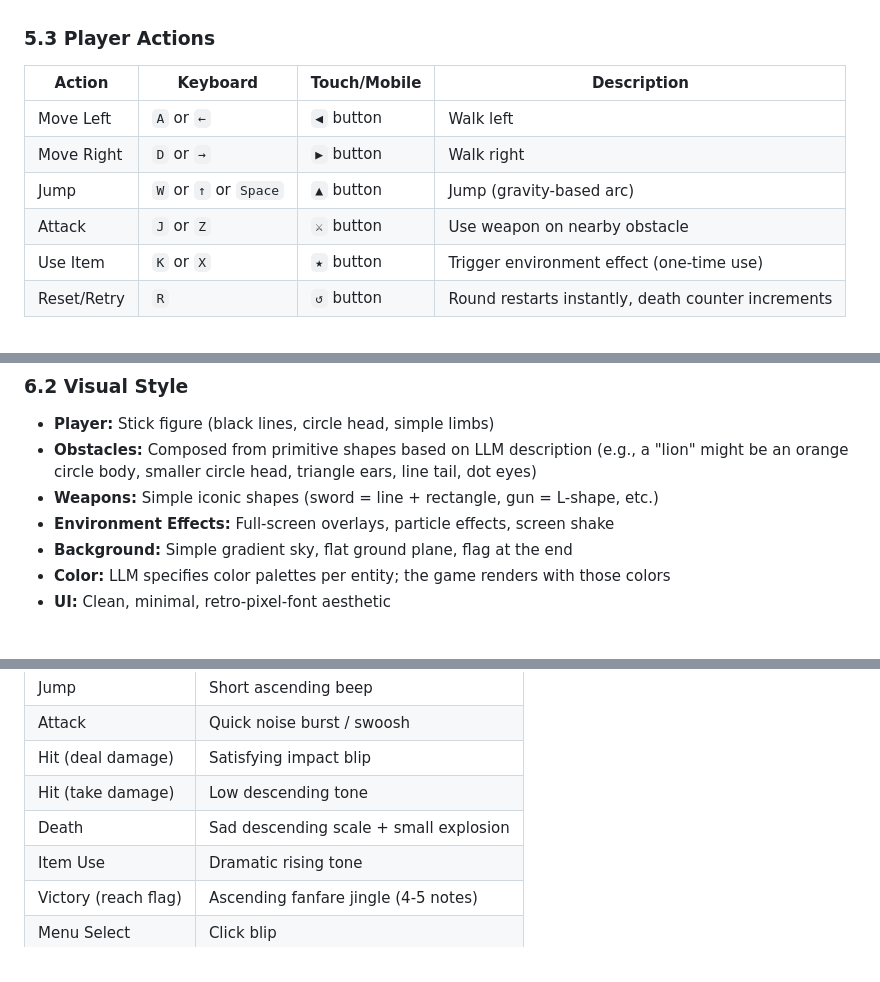
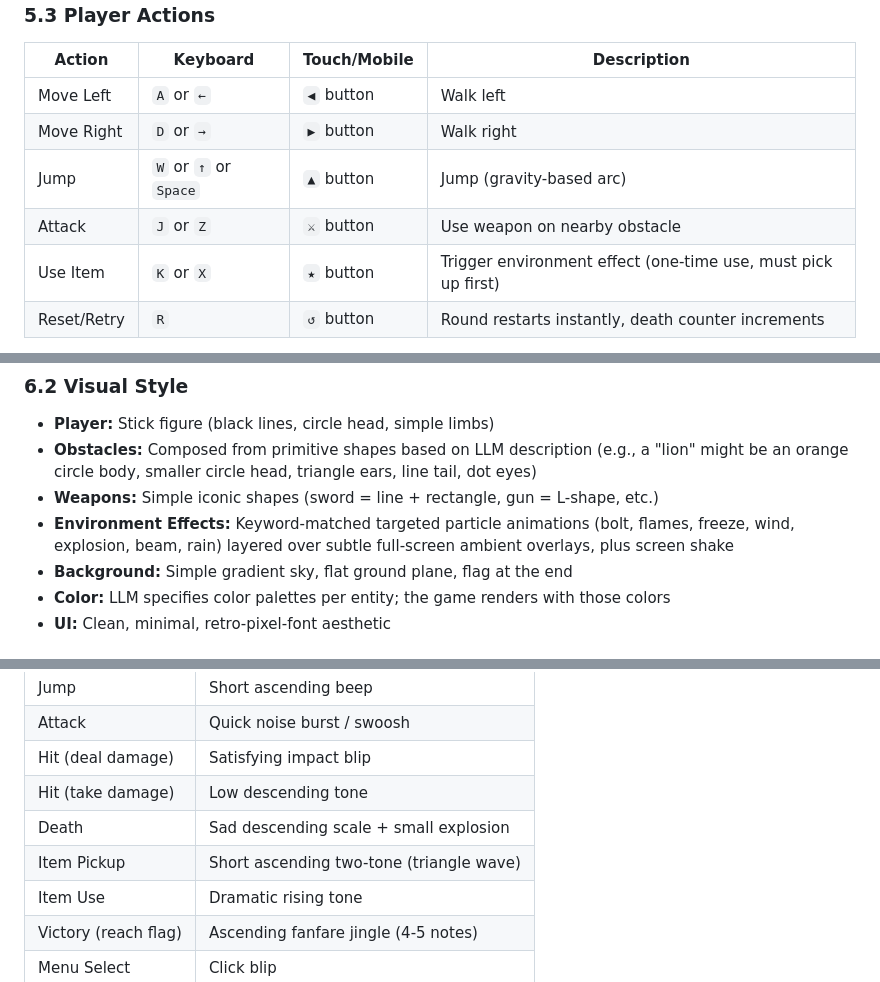
Before and after one commit to Randroids-Dojo/Determined, a Markdown page: GDD.md, 3 parts joined by grey strips. GitHub-like rendering.

```diff
--- a/GDD.md
+++ b/GDD.md
@@ -133,7 +133,7 @@ A stick figure. Simple, charming, intentionally lo-fi.
 | Move Right | `D` or `→` | `▶` button | Walk right |
 | Jump | `W` or `↑` or `Space` | `▲` button | Jump (gravity-based arc) |
 | Attack | `J` or `Z` | `⚔` button | Use weapon on nearby obstacle |
-| Use Item | `K` or `X` | `★` button | Trigger environment effect (one-time use) |
+| Use Item | `K` or `X` | `★` button | Trigger environment effect (one-time use, must pick up first) |
 | Reset/Retry | `R` | `↺` button | Round restarts instantly, death counter increments |
 
 Touch controls display as on-screen button overlays. In portrait orientation the buttons are fixed at the bottom of the screen with larger tap targets (52px). In landscape they overlay the bottom of the canvas. Touch controls are only rendered on devices with touch support.
@@ -234,7 +245,7 @@ Based on research from the GoDig project (which found AI image generation unreli
 - **Player:** Stick figure (black lines, circle head, simple limbs)
 - **Obstacles:** Composed from primitive shapes based on LLM description (e.g., a "lion" might be an orange circle body, smaller circle head, triangle ears, line tail, dot eyes)
 - **Weapons:** Simple iconic shapes (sword = line + rectangle, gun = L-shape, etc.)
-- **Environment Effects:** Full-screen overlays, particle effects, screen shake
+- **Environment Effects:** Keyword-matched targeted particle animations (bolt, flames, freeze, wind, explosion, beam, rain) layered over subtle full-screen ambient overlays, plus screen shake
 - **Background:** Simple gradient sky, flat ground plane, flag at the end
 - **Color:** LLM specifies color palettes per entity; the game renders with those colors
 - **UI:** Clean, minimal, retro-pixel-font aesthetic
@@ -281,6 +292,7 @@ Simple retro beeps and boops. All sounds are generated programmatically using th
 | Hit (deal damage) | Satisfying impact blip |
 | Hit (take damage) | Low descending tone |
 | Death | Sad descending scale + small explosion |
+| Item Pickup | Short ascending two-tone (triangle wave) |
 | Item Use | Dramatic rising tone |
 | Victory (reach flag) | Ascending fanfare jingle (4-5 notes) |
 | Menu Select | Click blip |
```
Also changed, not shown: other parts of GDD.md (+47 -15 lines), PRIORITIES.md (+7 -2 lines).
